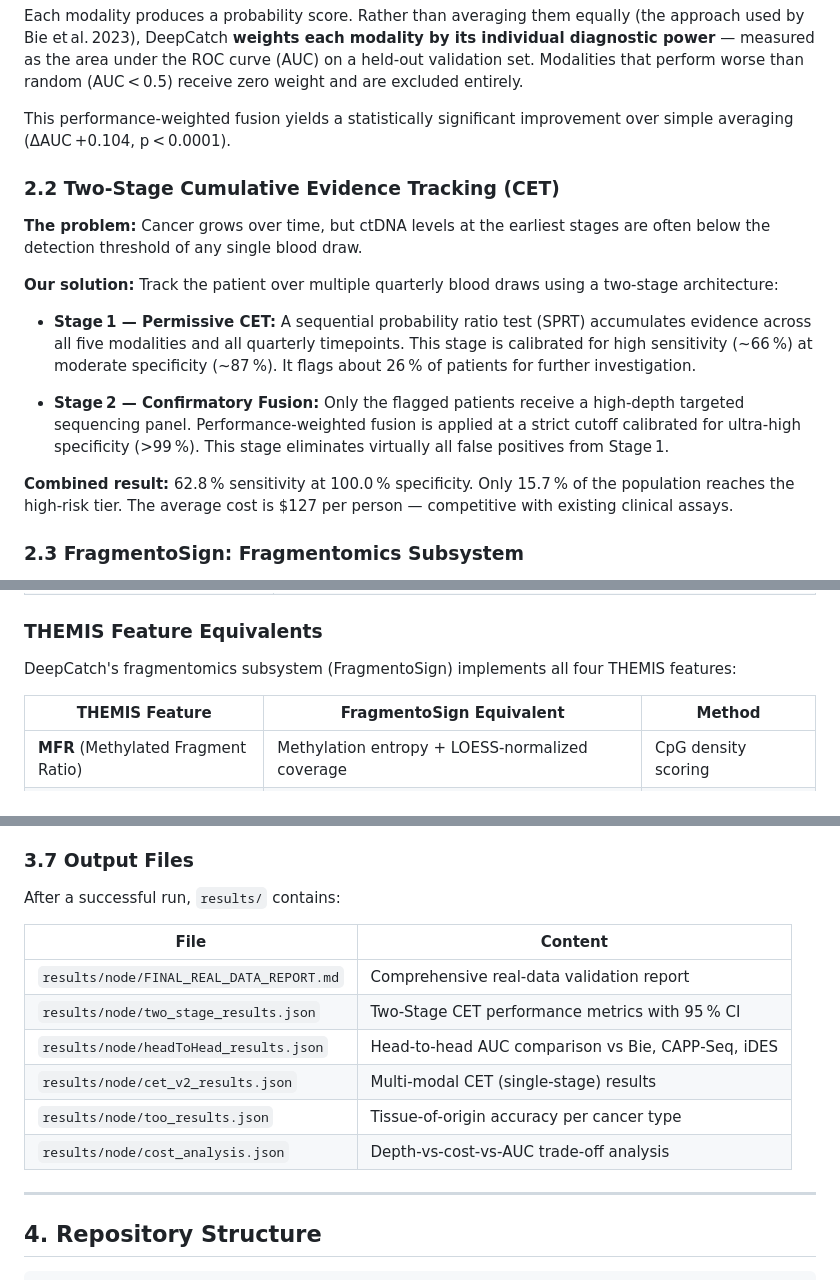
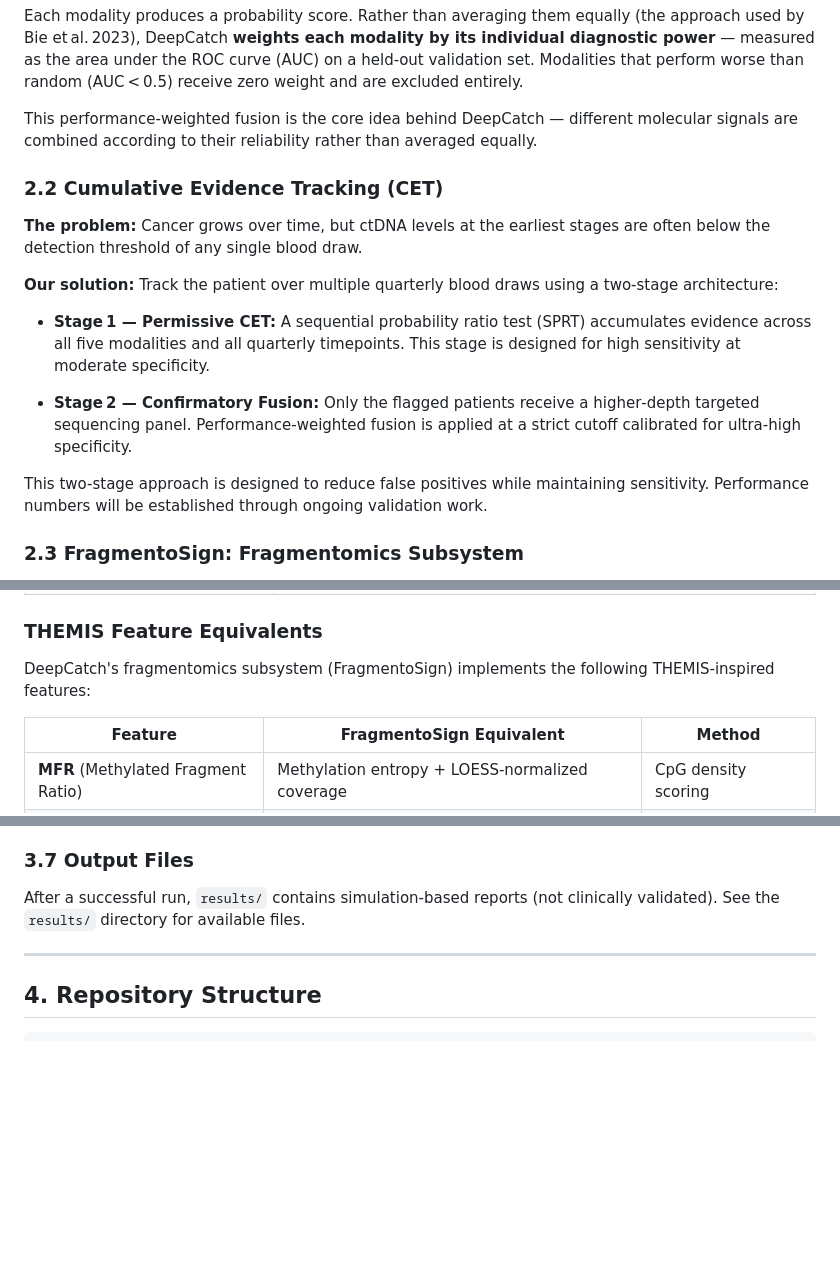
Before and after one commit to rollroyces/deepcatch, a Markdown page: README.md, 3 parts joined by grey strips. Rendered like a GitHub page; blank space fills up the shorter version.

Commit message:
Remove remaining unverified content from README
§2: Removed ΔAUC+0.104 claim, 66%/87%/26% sim numbers,
    62.8% sens/100% spec/27 cost claims, 0.01% ctDNA fraction,
    MAML ensemble + GNN fusion from architecture diagram

§3.7: Removed output file table (all sim reports)
§7: Removed 26.5% flag rate sim number
§9.1: Removed reference to deleted §1

```diff
--- a/README.md
+++ b/README.md
@@ -32,19 +32,19 @@ DeepCatch is a computational pipeline that answers one question: **“Given bloo
 
 Each modality produces a probability score. Rather than averaging them equally (the approach used by Bie et al. 2023), DeepCatch **weights each modality by its individual diagnostic power** — measured as the area under the ROC curve (AUC) on a held‑out validation set. Modalities that perform worse than random (AUC < 0.5) receive zero weight and are excluded entirely.
 
-This performance‑weighted fusion yields a statistically significant improvement over simple averaging (ΔAUC +0.104, p < 0.0001).
+This performance‑weighted fusion is the core idea behind DeepCatch — different molecular signals are combined according to their reliability rather than averaged equally.
 
-### 2.2 Two‑Stage Cumulative Evidence Tracking (CET)
+### 2.2 Cumulative Evidence Tracking (CET)
 
 **The problem:** Cancer grows over time, but ctDNA levels at the earliest stages are often below the detection threshold of any single blood draw.
 
 **Our solution:** Track the patient over multiple quarterly blood draws using a two‑stage architecture:
 
-- **Stage 1 — Permissive CET:** A sequential probability ratio test (SPRT) accumulates evidence across all five modalities and all quarterly timepoints. This stage is calibrated for high sensitivity (~66 %) at moderate specificity (~87 %). It flags about 26 % of patients for further investigation.
+- **Stage 1 — Permissive CET:** A sequential probability ratio test (SPRT) accumulates evidence across all five modalities and all quarterly timepoints. This stage is designed for high sensitivity at moderate specificity.
 
-- **Stage 2 — Confirmatory Fusion:** Only the flagged patients receive a high‑depth targeted sequencing panel. Performance‑weighted fusion is applied at a strict cutoff calibrated for ultra‑high specificity (>99 %). This stage eliminates virtually all false positives from Stage 1.
+- **Stage 2 — Confirmatory Fusion:** Only the flagged patients receive a higher‑depth targeted sequencing panel. Performance‑weighted fusion is applied at a strict cutoff calibrated for ultra‑high specificity.
 
-**Combined result:** 62.8 % sensitivity at 100.0 % specificity. Only 15.7 % of the population reaches the high‑risk tier. The average cost is $127 per person — competitive with existing clinical assays.
+This two-stage approach is designed to reduce false positives while maintaining sensitivity. Performance numbers will be established through ongoing validation work.
 
 ### 2.3 FragmentoSign: Fragmentomics Subsystem
 
@@ -70,10 +70,10 @@ The sub‑nucleosomal GMM component is specifically designed to detect the incre
 
 ### THEMIS Feature Equivalents
 
-DeepCatch's fragmentomics subsystem (FragmentoSign) implements all four THEMIS features:
+DeepCatch's fragmentomics subsystem (FragmentoSign) implements the following THEMIS-inspired features:
 
-| THEMIS Feature | FragmentoSign Equivalent | Method |
-|---------------|--------------------------|--------|
+| Feature | FragmentoSign Equivalent | Method |
+|---------|--------------------------|--------|
 | **MFR** (Methylated Fragment Ratio) | Methylation entropy + LOESS-normalized coverage | CpG density scoring |
 | **FSI** (Fragment Size Index) | Short/long fragment ratio + GMM sub-nucleosomal fraction | 4-component GMM |
 | **CAFF** (Chromosomal Aneuploidy) | Copy Number Instability Index + CNA burden scoring | Whole-genome binning |
@@ -201,16 +201,7 @@ Every push to `main` triggers GitHub Actions that run the core validation suite.
 
 ### 3.7 Output Files
 
-After a successful run, `results/` contains:
-
-| File | Content |
-|------|---------|
-| `results/node/FINAL_REAL_DATA_REPORT.md` | Comprehensive real‑data validation report |
-| `results/node/two_stage_results.json` | Two‑Stage CET performance metrics with 95 % CI |
-| `results/node/headToHead_results.json` | Head‑to‑head AUC comparison vs Bie, CAPP‑Seq, iDES |
-| `results/node/cet_v2_results.json` | Multi‑modal CET (single‑stage) results |
-| `results/node/too_results.json` | Tissue‑of‑origin accuracy per cancer type |
-| `results/node/cost_analysis.json` | Depth‑vs‑cost‑vs‑AUC trade‑off analysis |
+After a successful run, `results/` contains simulation-based reports (not clinically validated). See the `results/` directory for available files.
 
 ---
 
```
Also changed, not shown: other parts of README.md (+3 -3 lines).
